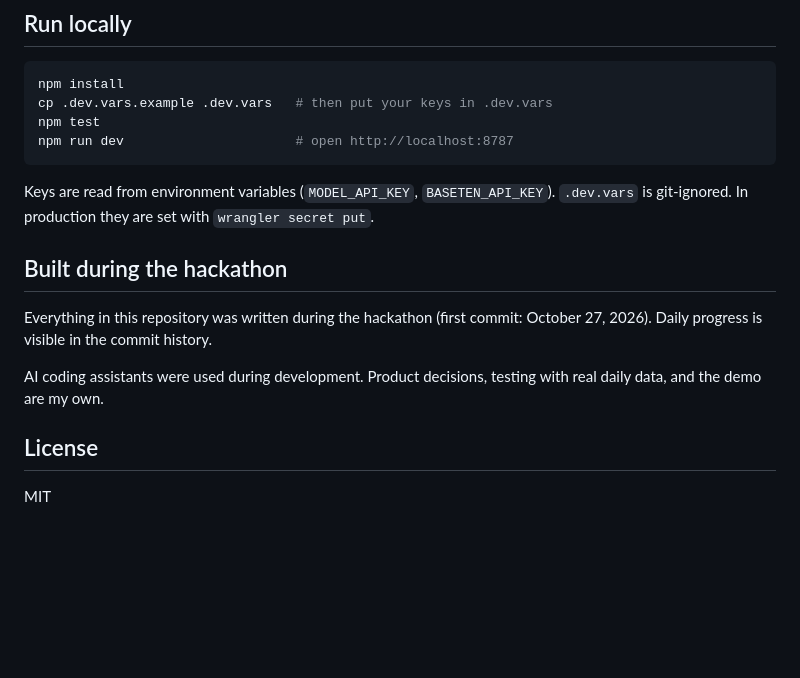
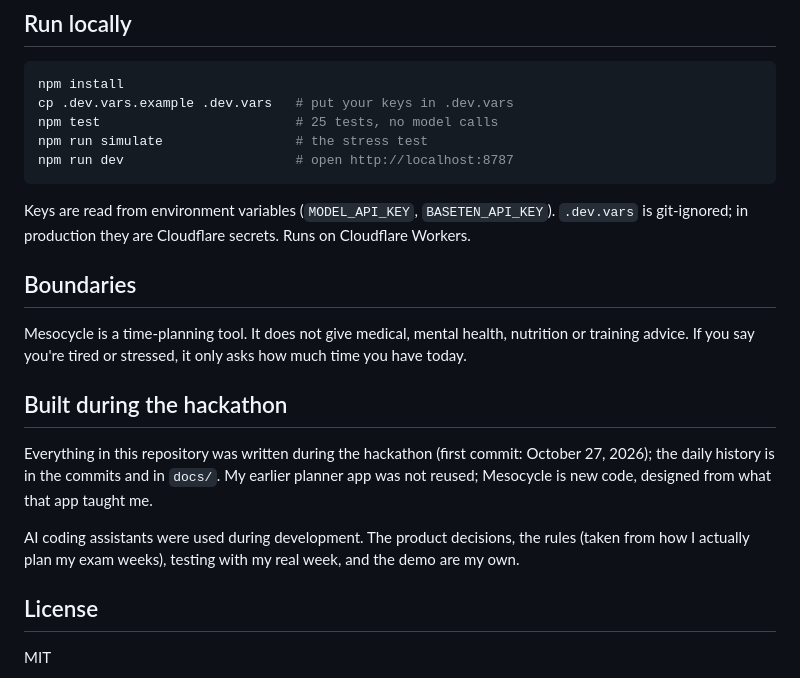
Before and after one commit to mtri0407/mesocycle, a Markdown page: README.md, the part around one of its changes. GitHub-like rendering; blank space fills up the shorter version.

````diff
--- a/README.md
+++ b/README.md
@@ -47,18 +59,23 @@ Both providers use the OpenAI Chat Completions format, so `src/models.js` switch
 
 ```bash
 npm install
-cp .dev.vars.example .dev.vars   # then put your keys in .dev.vars
-npm test
+cp .dev.vars.example .dev.vars   # put your keys in .dev.vars
+npm test                         # 25 tests, no model calls
+npm run simulate                 # the stress test
 npm run dev                      # open http://localhost:8787
 ```
 
-Keys are read from environment variables (`MODEL_API_KEY`, `BASETEN_API_KEY`). `.dev.vars` is git-ignored. In production they are set with `wrangler secret put`.
+Keys are read from environment variables (`MODEL_API_KEY`, `BASETEN_API_KEY`). `.dev.vars` is git-ignored; in production they are Cloudflare secrets. Runs on Cloudflare Workers.
+
+## Boundaries
+
+Mesocycle is a time-planning tool. It does not give medical, mental health, nutrition or training advice. If you say you're tired or stressed, it only asks how much time you have today.
 
 ## Built during the hackathon
 
-Everything in this repository was written during the hackathon (first commit: October 27, 2026). Daily progress is visible in the commit history.
+Everything in this repository was written during the hackathon (first commit: October 27, 2026); the daily history is in the commits and in `docs/`. My earlier planner app was not reused; Mesocycle is new code, designed from what that app taught me.
 
-AI coding assistants were used during development. Product decisions, testing with real daily data, and the demo are my own.
+AI coding assistants were used during development. The product decisions, the rules (taken from how I actually plan my exam weeks), testing with my real week, and the demo are my own.
 
 ## License
 
````
Also changed, not shown: other parts of README.md (+43 -31 lines), docs/VIDEO-SCRIPT.md (added, +21 -0 lines).
